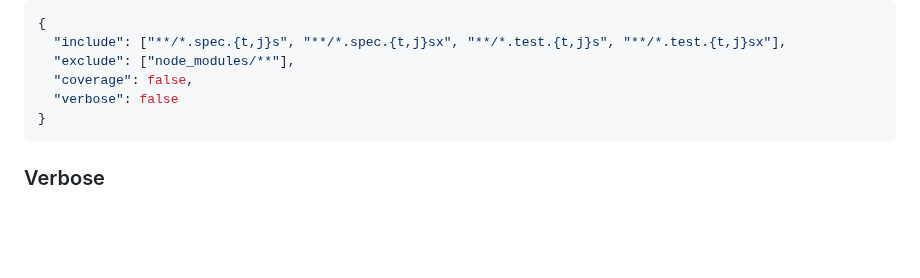
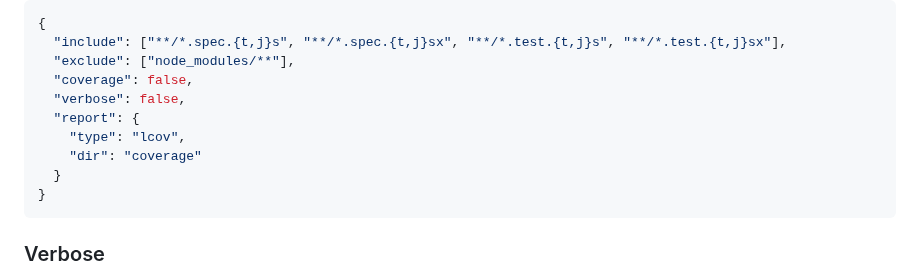
Before and after one commit to olton/easytest, a Markdown page: readme.md, the part around the change. GitHub-like rendering; blank space fills up the shorter version.

Commit message:
upd readme

````diff
--- a/readme.md
+++ b/readme.md
@@ -258,7 +258,11 @@ Also, you can use argument `--config fileName` to specify a configuration file.
   "include": ["**/*.spec.{t,j}s", "**/*.spec.{t,j}sx", "**/*.test.{t,j}s", "**/*.test.{t,j}sx"],
   "exclude": ["node_modules/**"],
   "coverage": false,
-  "verbose": false
+  "verbose": false,
+  "report": {
+    "type": "lcov",
+    "dir": "coverage"
+  }
 }
 ```
 
````
